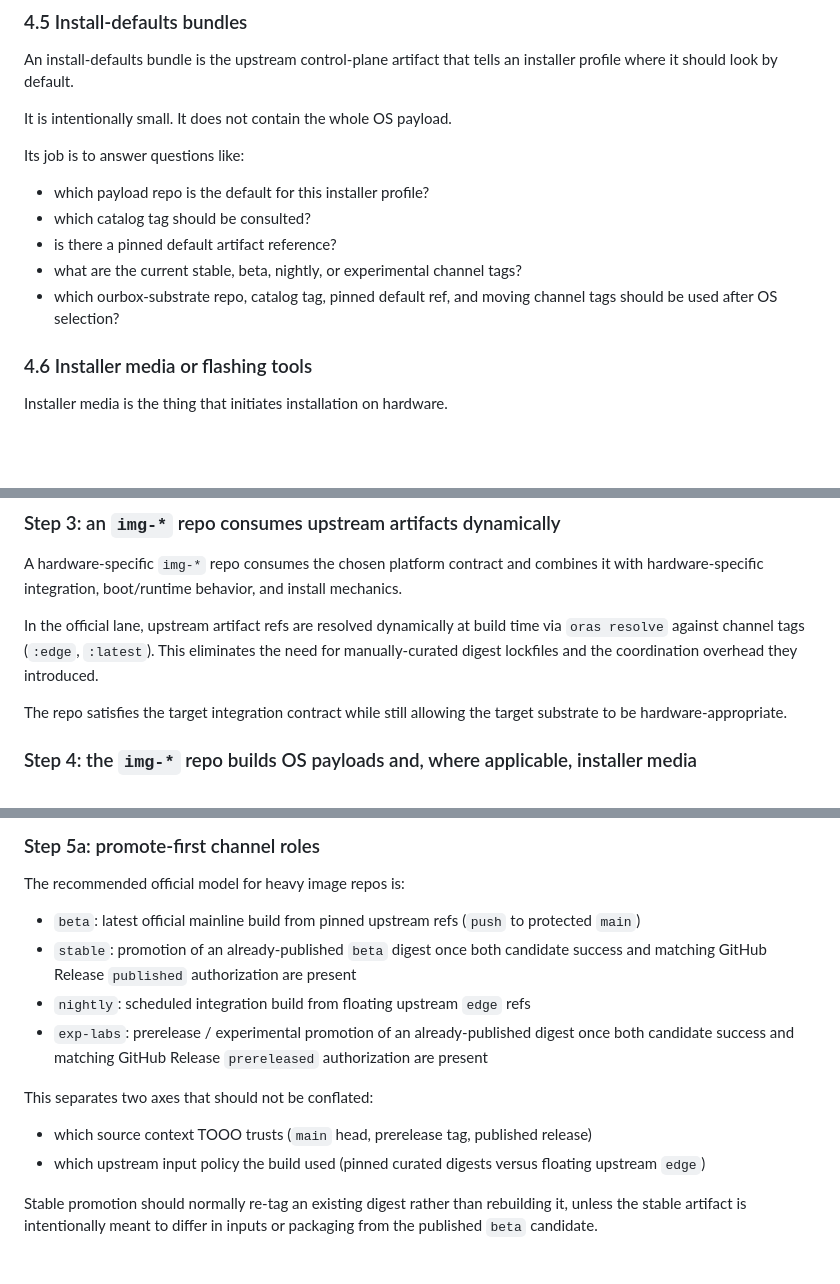
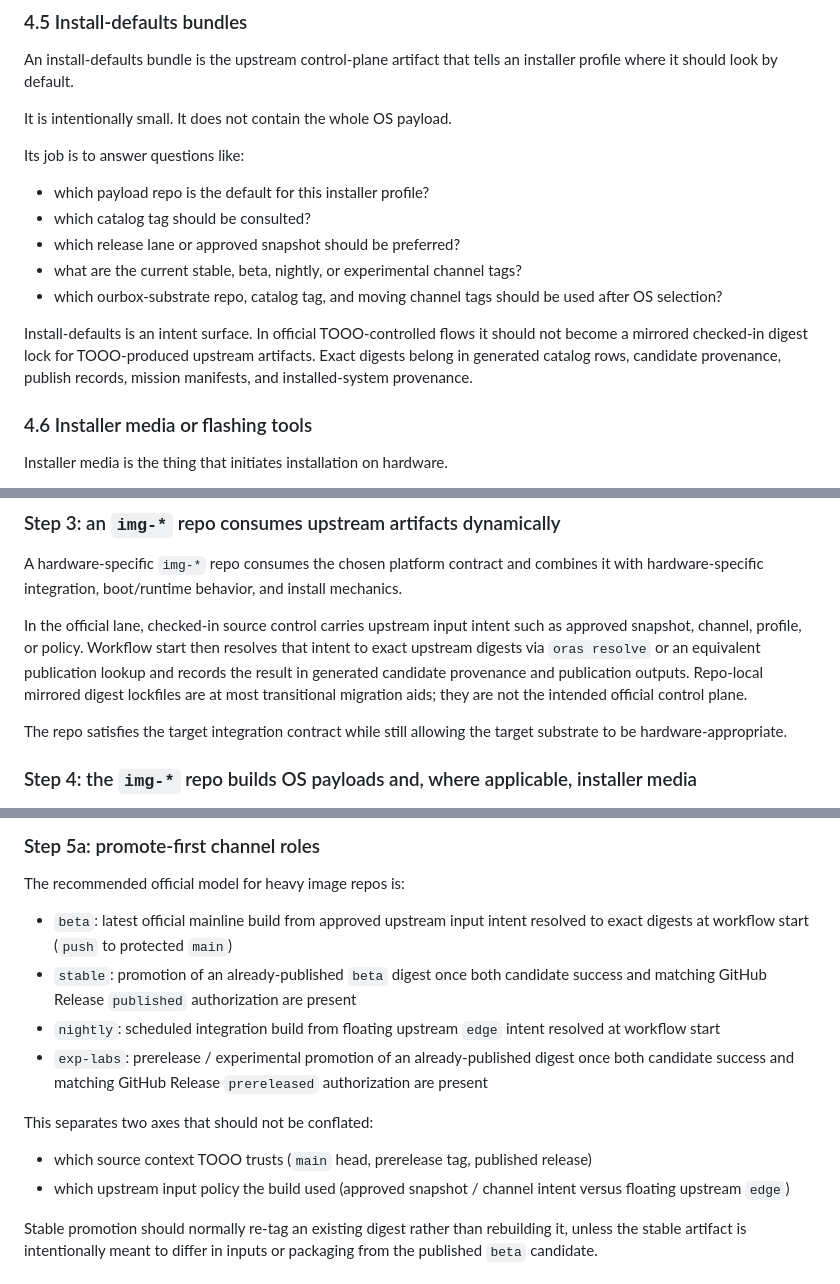
Before and after one commit to techofourown/sw-ourbox-os, a Markdown page: docs/architecture/official-image-production-and-consumption.md, 3 parts joined by grey strips. Rendered like a GitHub page; blank space fills up the shorter version.

```diff
--- a/docs/architecture/official-image-production-and-consumption.md
+++ b/docs/architecture/official-image-production-and-consumption.md
@@ -206,10 +210,16 @@ Its job is to answer questions like:
 
 - which payload repo is the default for this installer profile?
 - which catalog tag should be consulted?
-- is there a pinned default artifact reference?
+- which release lane or approved snapshot should be preferred?
 - what are the current stable, beta, nightly, or experimental channel tags?
-- which ourbox-substrate repo, catalog tag, pinned default ref, and moving
-  channel tags should be used after OS selection?
+- which ourbox-substrate repo, catalog tag, and moving channel tags should be
+  used after OS selection?
+
+Install-defaults is an intent surface. In official TOOO-controlled flows it
+should not become a mirrored checked-in digest lock for TOOO-produced upstream
+artifacts. Exact digests belong in generated catalog rows, candidate
+provenance, publish records, mission manifests, and installed-system
+provenance.
 
 ### 4.6 Installer media or flashing tools
 
@@ -361,7 +371,13 @@ This acts as the upstream control plane for "where should this installer look by
 
 A hardware-specific `img-*` repo consumes the chosen platform contract and combines it with hardware-specific integration, boot/runtime behavior, and install mechanics.
 
-In the official lane, upstream artifact refs are resolved dynamically at build time via `oras resolve` against channel tags (`:edge`, `:latest`). This eliminates the need for manually-curated digest lockfiles and the coordination overhead they introduced.
+In the official lane, checked-in source control carries upstream input intent
+such as approved snapshot, channel, profile, or policy. Workflow start then
+resolves that intent to exact upstream digests via `oras resolve` or an
+equivalent publication lookup and records the result in generated candidate
+provenance and publication outputs. Repo-local mirrored digest lockfiles are at
+most transitional migration aids; they are not the intended official control
+plane.
 
 The repo satisfies the target integration contract while still allowing the target substrate to be
 hardware-appropriate.
@@ -389,15 +405,18 @@ Per org policy, official heavy-artifact release capability should remain possibl
 
 The recommended official model for heavy image repos is:
 
-- `beta`: latest official mainline build from pinned upstream refs (`push` to protected `main`)
+- `beta`: latest official mainline build from approved upstream input intent
+  resolved to exact digests at workflow start (`push` to protected `main`)
 - `stable`: promotion of an already-published `beta` digest once both candidate success and matching GitHub Release `published` authorization are present
-- `nightly`: scheduled integration build from floating upstream `edge` refs
+- `nightly`: scheduled integration build from floating upstream `edge` intent
+  resolved at workflow start
 - `exp-labs`: prerelease / experimental promotion of an already-published digest once both candidate success and matching GitHub Release `prereleased` authorization are present
 
 This separates two axes that should not be conflated:
 
 - which source context TOOO trusts (`main` head, prerelease tag, published release)
-- which upstream input policy the build used (pinned curated digests versus floating upstream `edge`)
+- which upstream input policy the build used (approved snapshot / channel
+  intent versus floating upstream `edge`)
 
 Stable promotion should normally re-tag an existing digest rather than rebuilding it, unless the
 stable artifact is intentionally meant to differ in inputs or packaging from the published `beta`
```
Also changed, not shown: other parts of docs/architecture/official-image-production-and-consumption.md (+15 -1 lines), docs/ARTIFACT_PROVENANCE.md (+8 -2 lines), docs/reference/image-build-repo-ci-setup.md (+21 -12 lines).
